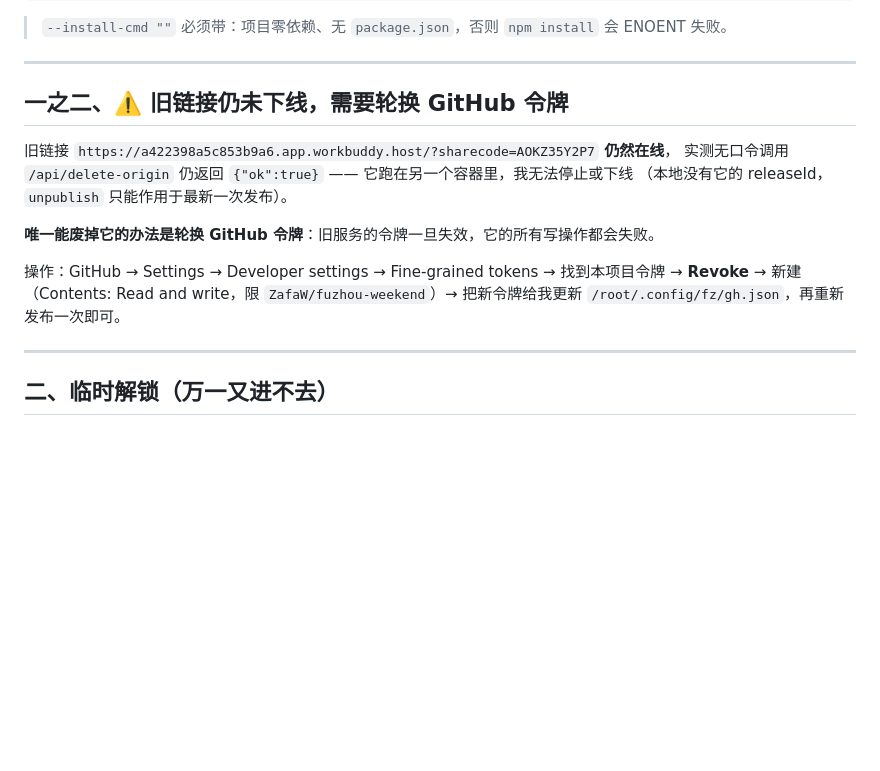
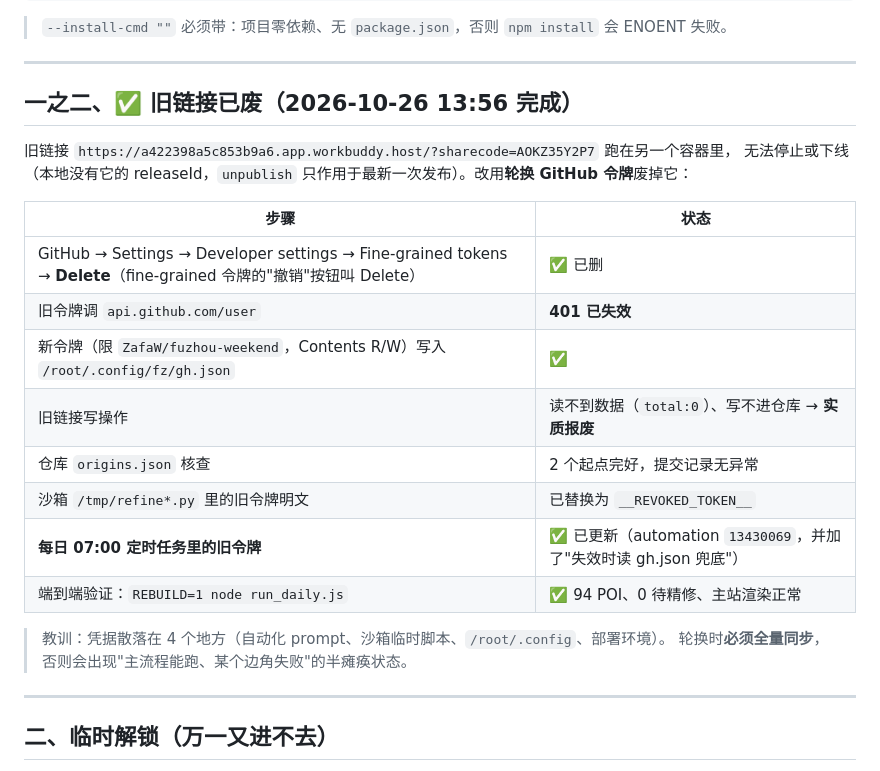
Before and after one commit to ZafaW/fuzhou-weekend, a Markdown page: docs/收集箱/数据台部署说明.md, the part around the change. Drawn GitHub-style; blank space fills up the shorter version.

Commit message:
部署说明：令牌已轮换，旧链接报废，定时任务同步更新

```diff
--- a/docs/收集箱/数据台部署说明.md
+++ b/docs/收集箱/数据台部署说明.md
@@ -37,17 +37,24 @@ node /root/.codebuddy/skills/sites/scripts/publish.js \
 
 ---
 
-## 一之二、⚠️ 旧链接仍未下线，需要轮换 GitHub 令牌
+## 一之二、✅ 旧链接已废（2026-10-26 13:56 完成）
 
-旧链接 `https://a422398a5c853b9a6.app.workbuddy.host/?sharecode=AOKZ35Y2P7` **仍然在线**，
-实测无口令调用 `/api/delete-origin` 仍返回 `{"ok":true}` —— 它跑在另一个容器里，我无法停止或下线
-（本地没有它的 releaseId，`unpublish` 只能作用于最新一次发布）。
+旧链接 `https://a422398a5c853b9a6.app.workbuddy.host/?sharecode=AOKZ35Y2P7` 跑在另一个容器里，
+无法停止或下线（本地没有它的 releaseId，`unpublish` 只作用于最新一次发布）。改用**轮换 GitHub 令牌**废掉它：
 
-**唯一能废掉它的办法是轮换 GitHub 令牌**：旧服务的令牌一旦失效，它的所有写操作都会失败。
+| 步骤 | 状态 |
+|---|---|
+| GitHub → Settings → Developer settings → Fine-grained tokens → **Delete**（fine-grained 令牌的"撤销"按钮叫 Delete） | ✅ 已删 |
+| 旧令牌调 `api.github.com/user` | **401 已失效** |
+| 新令牌（限 `ZafaW/fuzhou-weekend`，Contents R/W）写入 `/root/.config/fz/gh.json` | ✅ |
+| 旧链接写操作 | 读不到数据（`total:0`）、写不进仓库 → **实质报废** |
+| 仓库 `origins.json` 核查 | 2 个起点完好，提交记录无异常 |
+| 沙箱 `/tmp/refine*.py` 里的旧令牌明文 | 已替换为 `__REVOKED_TOKEN__` |
+| **每日 07:00 定时任务里的旧令牌** | ✅ 已更新（automation `13430069`，并加了"失效时读 gh.json 兜底"） |
+| 端到端验证：`REBUILD=1 node run_daily.js` | ✅ 94 POI、0 待精修、主站渲染正常 |
 
-操作：GitHub → Settings → Developer settings → Fine-grained tokens → 找到本项目令牌 →
-**Revoke** → 新建（Contents: Read and write，限 `ZafaW/fuzhou-weekend`）→ 把新令牌给我更新
-`/root/.config/fz/gh.json`，再重新发布一次即可。
+> 教训：凭据散落在 4 个地方（自动化 prompt、沙箱临时脚本、`/root/.config`、部署环境）。
+> 轮换时**必须全量同步**，否则会出现"主流程能跑、某个边角失败"的半瘫痪状态。
 
 ---
 
```
